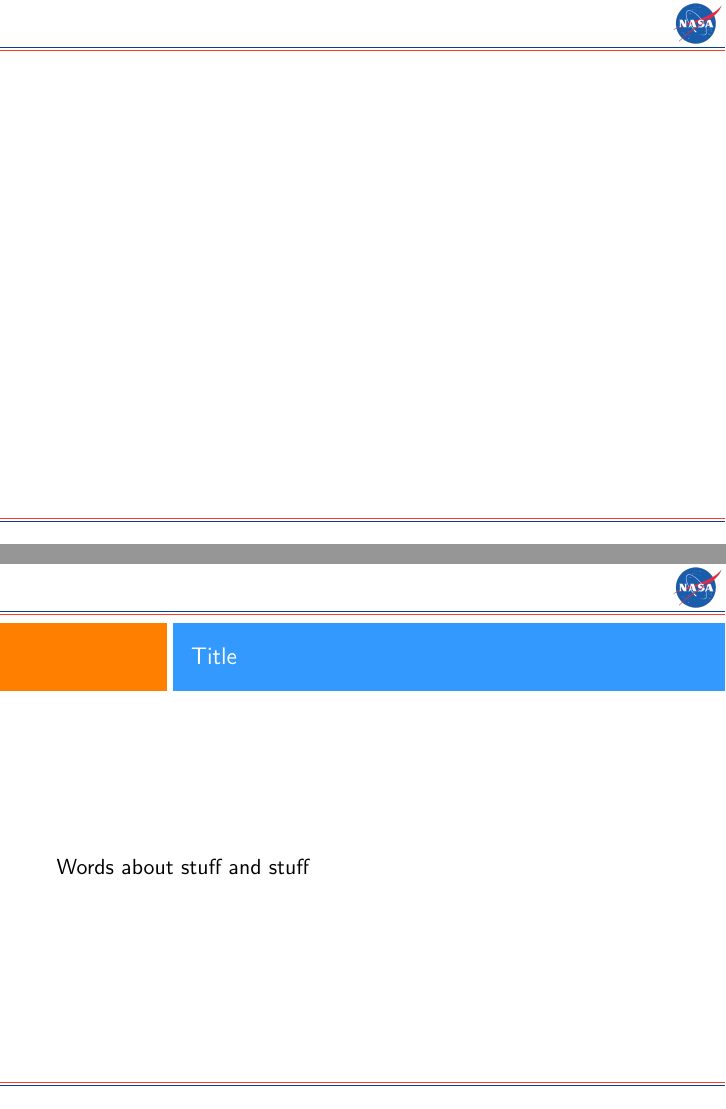
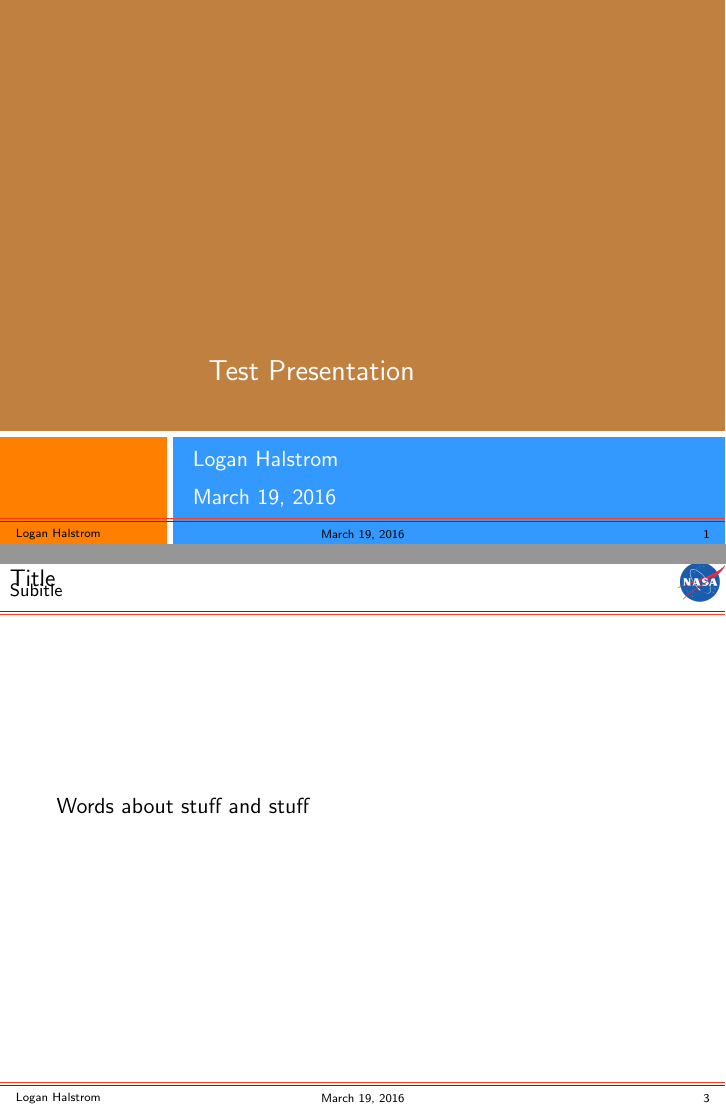
Before and after one commit to lhalstro/beamer, LaTeX slides (nasa/nasa.tex, which reads nasa/beamerinnerthemenasa.sty, nasa/beamerouterthemenasa.sty): pages 1 and 3 of 3, joined at a grey line. Compiled offline with pdfLaTeX.

Commit message:
header/footer styles finished

```diff
--- a/nasa/beamerinnerthemenasa.sty
+++ b/nasa/beamerinnerthemenasa.sty
@@ -1,7 +1,6 @@
 \mode<presentation>
 
 \usepackage{textpos} %position pictures
-\usepackage{calc}
 
 %CUSTOM COLORS
 \usepackage{xcolor} %custom colors
@@ -12,64 +11,54 @@
   \begin{tikzpicture}
 
   %Total Frame
-  % \useasboundingbox (0,0) rectangle(\the\paperwidth,\the\paperheight);
+  \useasboundingbox (0,0) rectangle(\the\paperwidth,\the\paperheight);
 
-  %VERTICAL BOUNDING LINES
-  %vertical margins
+  % %VERTICAL BOUNDING LINES
+  % %vertical margins
 
-  %Top image height
-  \newcommand\picheight{0.7cm}
-  %percentage of total vertical padding about image
-  \newcommand\pad{0.2}
-  \newcommand\mytopmargin{\picheight*(1+\pad)}
-  \newcommand\mybotmargin{0.4cm}
-  %offset between margin lines
-  \newcommand\offset{0.05cm}
-  \tikz[remember picture,overlay] {%
-    %Draw blue line on top
-    \draw[nasablue] ([yshift=-\mytopmargin]current page.north west)
-                 -- ([yshift=-\mytopmargin,xshift=\paperwidth]current page.north west);
-    %Draw red line just below
-    \draw[nasared]  ([yshift=-(\mytopmargin+\offset)]current page.north west)
-                 -- ([yshift=-(\mytopmargin+\offset),xshift=\paperwidth]current page.north west);
-    %Draw blue line on bottom
-    \draw[nasablue] ([yshift=\mybotmargin]current page.south west)
-                 -- ([yshift=\mybotmargin,xshift=\paperwidth]current page.south west);
-    %Draw red line just above
-    \draw[nasared]  ([yshift=(\mybotmargin+\offset)]current page.south west)
-                 -- ([yshift=(\mybotmargin+\offset),xshift=\paperwidth]current page.south west);
-  }
+  % %Top image height
+  % \newcommand\picheight{0.7cm}
+  % %percentage of total vertical padding about image
+  % \newcommand\pad{0.2}
+  % \newcommand\mytopmargin{\picheight*(1+\pad)}
+  % \newcommand\mybotmargin{0.4cm}
+  % %offset between margin lines
+  % \newcommand\offset{0.05cm}
+  % \tikz[remember picture,overlay] {%
+  %   %Draw blue line on top
+  %   \draw[nasablue] ([yshift=-\mytopmargin]current page.north west)
+  %                -- ([yshift=-\mytopmargin,xshift=\paperwidth]current page.north west);
+  %   %Draw red line just below
+  %   \draw[nasared]  ([yshift=-(\mytopmargin+\offset)]current page.north west)
+  %                -- ([yshift=-(\mytopmargin+\offset),xshift=\paperwidth]current page.north west);
+  %   %Draw blue line on bottom
+  %   \draw[nasablue] ([yshift=\mybotmargin]current page.south west)
+  %                -- ([yshift=\mybotmargin,xshift=\paperwidth]current page.south west);
+  %   %Draw red line just above
+  %   \draw[nasared]  ([yshift=(\mybotmargin+\offset)]current page.south west)
+  %                -- ([yshift=(\mybotmargin+\offset),xshift=\paperwidth]current page.south west);
+  % }
 
-  %NASA MEATBALL
-    %node position is center of picture,
-    %shift left and down by half hight, then shift down by half pad
-  \node (meatball) [inner sep=0,
-                    xshift=-(\picheight/2+\picheight*\pad),
-                    yshift=-(\picheight/2+\picheight*\pad/2)] at (\paperwidth,0)
-    {\includegraphics[height=\picheight]{Images/NASA_Meatball.png}};
-
-    % \node (interpCFD) [process, left of=config, align=center, xshift=-5cm]
-    %   {Spacial Interpolation of CFD \\ at Port Locations};
-
-  % \includegraphics[height=\mytopmargin]{Images/NASA_Meatball.png}
+  % %NASA MEATBALL
+  %   %node position is center of picture,
+  %   %shift left and down by half hight, then shift down by half pad
+  % \node (meatball) [inner sep=0,
+  %                   xshift=-(\picheight/2+\picheight*\pad),
+  %                   yshift=-(\picheight/2+\picheight*\pad/2)] at (\paperwidth,0)
+  %   {\includegraphics[height=\picheight]{Images/NASA_Meatball.png}};
 
 
-
-
-  % \noindent\makebox[\linewidth]{\rule{\paperwidth}{1.0pt}}
-  % \noindent\makebox[\linewidth]{\rule{\textwidth}{1.0pt}}
-
-  % \fill[color=brown] (0,2) rectangle (\the\paperwidth,\the\paperheight);
-  % \fill[color=orange] (0,0) rectangle(2.95,1.9);
-  % \fill[color=blue!50!cyan!80] (3.05,0) rectangle(\the\paperwidth,1.9);
+  \fill[color=brown] (0,2) rectangle (\the\paperwidth,\the\paperheight);
+  \fill[color=orange] (0,0) rectangle(2.95,1.9);
+  \fill[color=blue!50!cyan!80] (3.05,0) rectangle(\the\paperwidth,1.9);
 
 
 
 
 
-  % \ifnum\thepage>1\relax%
-  %  \fill[white,opacity=1] (0,0) rectangle(\the\paperwidth,\the\paperheight);
-  %  \fi
+  \ifnum\thepage>1\relax%
+   \fill[white,opacity=1] (0,0) rectangle(\the\paperwidth,\the\paperheight);
+   \fi
   \end{tikzpicture}
 }
 
--- a/nasa/beamerouterthemenasa.sty
+++ b/nasa/beamerouterthemenasa.sty
@@ -1,22 +1,143 @@
 \mode<presentation>
 
-% Frame title
-\defbeamertemplate*{frametitle}{nasa}[1][]
-{
-\vskip1cm%
-  \begin{beamercolorbox}[wd=\paperwidth,ht=1.2cm]{frametitle}
-  \begin{tikzpicture}
-  \useasboundingbox[fill=white](0,0) rectangle(\the\paperwidth,1.2);
-  \fill[orange] (0,0) rectangle(2.95,1.2);
-  \fill[blue!50!cyan!80] (3.05,0) rectangle(\the\paperwidth,1.2);
-   \ifx\insertframesubtitle\@empty%
-      {\node[anchor=west, white,font=\large] at (3.2,0.61){\insertframetitle};}
+\usepackage{textpos} %position pictures
+
+% CUSTOM COLORS
+\usepackage{xcolor} %custom colors
+\definecolor{nasared}{RGB}{252, 61, 33}
+\definecolor{nasablue}{RGB}{11, 61, 145}
+
+%%%%%%%%%%%%%%%%%%%%%%%%%%%%%%%%%%%%%%%%%%%%%%%%%%%%%%%%%%%%%%%%%%%%%%%%
+%%% FRAME TITLE %%%%%%%%%%%%%%%%%%%%%%%%%%%%%%%%%%%%%%%%%%%%%%%%%%%%%%%%
+%%%%%%%%%%%%%%%%%%%%%%%%%%%%%%%%%%%%%%%%%%%%%%%%%%%%%%%%%%%%%%%%%%%%%%%%
+
+%FRAME TITLE SIZING
+%Corner Image Height (title is sized around this)
+\newcommand\picheight{0.7cm}
+%percentage of total vertical padding about image
+\newcommand\pad{0.2}
+%location of first horizontal line
+\newcommand\mytopmargin{\picheight*(1+\pad)}
+%offset between margin lines
+\newcommand\offset{0.05cm}
+
+%location of bottomost line
+\newcommand\mybotmargin{0.4cm}
+
+
+
+\setbeamertemplate{frametitle}{
+  %Box containing title (really just contains picture not lines)
+  \begin{beamercolorbox}[wd=\paperwidth,ht=\picheight]{frametitle}
+
+    \begin{tikzpicture}
+
+      %BORDER LINES
+      %need their own overlay
+      \tikz[remember picture,overlay] {%
+        %Draw blue line on top
+        \draw[nasablue] ([yshift=-\mytopmargin]current page.north west)
+                     -- ([yshift=-\mytopmargin,xshift=\paperwidth]current page.north west);
+        %Draw red line just below
+        \draw[nasared]  ([yshift=-(\mytopmargin+\offset)]current page.north west)
+                     -- ([yshift=-(\mytopmargin+\offset),xshift=\paperwidth]current page.north west);
+
+      }
+
+      %NASA MEATBALL
+        %node position is center of picture,
+        %shift left and down by half hight, then shift down by half pad
+      \node (meatball) [anchor=east, inner sep=0,
+                        xshift=-(\picheight/2+\picheight*\pad)*0,
+                        yshift=-(\picheight/2+\picheight*\pad/2)] at (\paperwidth,0)
+        {\includegraphics[height=\picheight]{Images/NASA_Meatball.png}};
+
+
+      % \useasboundingbox[fill=white](0,0) rectangle(\the\paperwidth,1.2);
+
+      %SLIDE TITLES AND SUBTITLES
+        %If titles are placed too low, they will push the image up off of the slide
+
+      \ifx\insertframesubtitle\@empty%
+        %Insert only Title
+        {\node[anchor=west, black, font=\large] at (0,-\picheight*0.5){\insertframetitle};}
       \else%
-      {\node[anchor= west, white,font=\large] at (3.2,0.81){\insertframetitle};%
-       \node[anchor= west, white,font=\small] at (3.2,0.41){\insertframesubtitle};}%
+        %Insert title and subtitle
+        %RIGHT NOW SUBTITLE PUSHES IMAGE AWAY, FIX LATER***************************
+        {\node[anchor= west, black, font=\large] at (0,-\picheight*0.5){\insertframetitle};%
+        \node[anchor= west,  black, font=\footnotesize] at (0,-\picheight*0.8){\insertframesubtitle};}%
       \fi
-  \end{tikzpicture}
+
+    \end{tikzpicture}
   \end{beamercolorbox}
 }
 
+
+%%%%%%%%%%%%%%%%%%%%%%%%%%%%%%%%%%%%%%%%%%%%%%%%%%%%%%%%%%%%%%%%%%%%%%%%
+%%% FRAME FOOTER %%%%%%%%%%%%%%%%%%%%%%%%%%%%%%%%%%%%%%%%%%%%%%%%%%%%%%%
+%%%%%%%%%%%%%%%%%%%%%%%%%%%%%%%%%%%%%%%%%%%%%%%%%%%%%%%%%%%%%%%%%%%%%%%%
+
+\setbeamertemplate{footline}{
+
+  \begin{beamercolorbox}[wd=\paperwidth,ht=\mybotmargin]{footline}
+
+  \begin{tikzpicture}
+
+    %BORDER LINES
+      %need their own overlay
+    \tikz[remember picture,overlay] {%
+      %Draw blue line on bottom
+      \draw[nasablue] ([yshift=\mybotmargin]current page.south west)
+                 -- ([yshift=\mybotmargin,xshift=\paperwidth]current page.south west);
+      %Draw red line just above
+      \draw[nasared]  ([yshift=(\mybotmargin+\offset)]current page.south west)
+                 -- ([yshift=(\mybotmargin+\offset),xshift=\paperwidth]current page.south west);
+
+      }
+
+    %SLIDE NUMBER
+      %vertical positioning not working*************************************
+    \node (slidenum) [anchor=east, xshift=-\mybotmargin/2, yshift=0]
+                      at (\paperwidth,-\paperheight)
+                      {\usebeamerfont{author}\insertframenumber};
+
+    %AUTHOR'S NAME
+    \node (author) [anchor=west, xshift=\mybotmargin/2, yshift=0]
+                      at (0,-\paperheight)
+                      {\usebeamerfont{author}\insertauthor};
+
+    %DATE
+    \node (date) [anchor=center, xshift=0, yshift=0]
+                      at (\paperwidth/2,-\paperheight)
+                      {\usebeamerfont{author}\insertdate};
+
+
+  \end{tikzpicture}
+  \end{beamercolorbox}
+
+
+
+}
+
+
+
+% % Frame title
+% \defbeamertemplate*{frametitle}{nasa}[1][]
+% {
+% \vskip1cm%
+%   \begin{beamercolorbox}[wd=\paperwidth,ht=1.2cm]{frametitle}
+%   \begin{tikzpicture}
+%   \useasboundingbox[fill=white](0,0) rectangle(\the\paperwidth,1.2);
+%   \fill[orange] (0,0) rectangle(2.95,1.2);
+%   \fill[blue!50!cyan!80] (3.05,0) rectangle(\the\paperwidth,1.2);
+%    \ifx\insertframesubtitle\@empty%
+%       {\node[anchor=west, white,font=\large] at (3.2,0.61){\insertframetitle};}
+%       \else%
+%       {\node[anchor= west, white,font=\large] at (3.2,0.81){\insertframetitle};%
+%        \node[anchor= west, white,font=\small] at (3.2,0.41){\insertframesubtitle};}%
+%       \fi
+%   \end{tikzpicture}
+%   \end{beamercolorbox}
+% }
+
 \mode<all>
--- a/nasa/nasa.tex
+++ b/nasa/nasa.tex
@@ -37,6 +37,7 @@
 
 \begin{frame}
 \frametitle{Title}
+\framesubtitle{Subitle}
 Words about stuff and stuff
 \end{frame}
 
```
